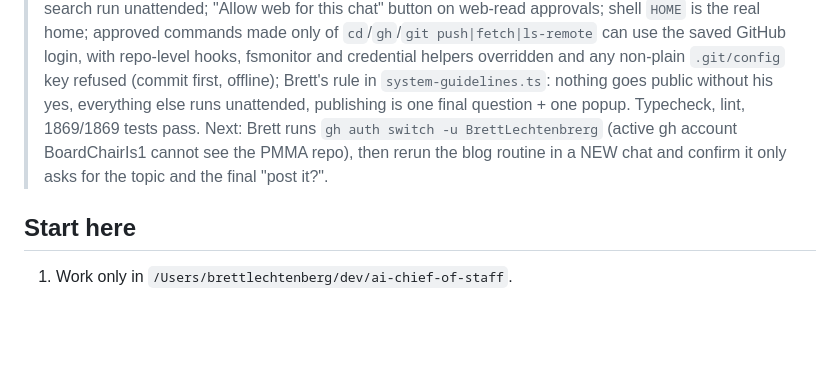
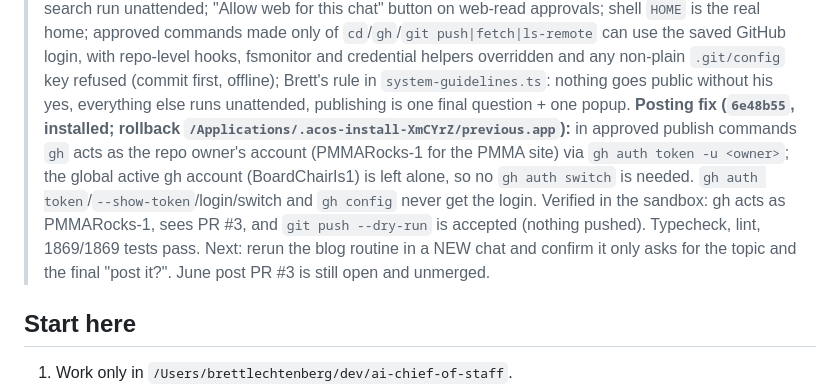
Before and after one commit to BrettLechtenbrerg/ai-chief-of-staff, a Markdown page: RESUME-PROMPT.md, the part around the change. Rendered like a GitHub page; blank space fills up the shorter version.

Commit message:
Resume notes: posting uses the repo owner's GitHub account

```diff
--- a/RESUME-PROMPT.md
+++ b/RESUME-PROMPT.md
@@ -17,9 +17,14 @@ Brett can simply say: **“Let’s resume work on the AI Chief of Staff project.
 > repo-level hooks, fsmonitor and credential helpers overridden and any non-plain `.git/config`
 > key refused (commit first, offline); Brett's rule in `system-guidelines.ts`: nothing goes public
 > without his yes, everything else runs unattended, publishing is one final question + one popup.
-> Typecheck, lint, 1869/1869 tests pass. Next: Brett runs `gh auth switch -u BrettLechtenbrerg`
-> (active gh account BoardChairIs1 cannot see the PMMA repo), then rerun the blog routine in a
-> NEW chat and confirm it only asks for the topic and the final "post it?".
+> **Posting fix (`6e48b55`, installed; rollback `/Applications/.acos-install-XmCYrZ/previous.app`):**
+> in approved publish commands `gh` acts as the repo owner's account (PMMARocks-1 for the PMMA
+> site) via `gh auth token -u <owner>`; the global active gh account (BoardChairIs1) is left
+> alone, so no `gh auth switch` is needed. `gh auth token`/`--show-token`/login/switch and
+> `gh config` never get the login. Verified in the sandbox: gh acts as PMMARocks-1, sees PR #3,
+> and `git push --dry-run` is accepted (nothing pushed). Typecheck, lint, 1869/1869 tests pass.
+> Next: rerun the blog routine in a NEW chat and confirm it only asks for the topic and the
+> final "post it?". June post PR #3 is still open and unmerged.
 
 ## Start here
 
```
